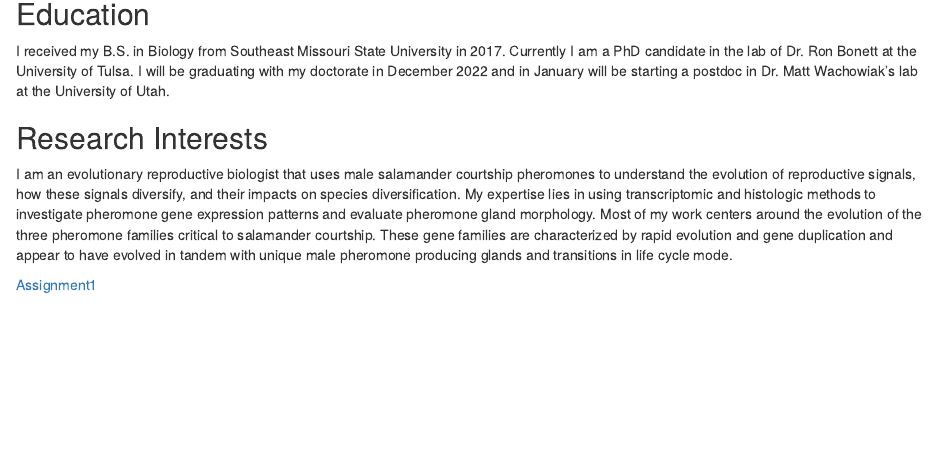
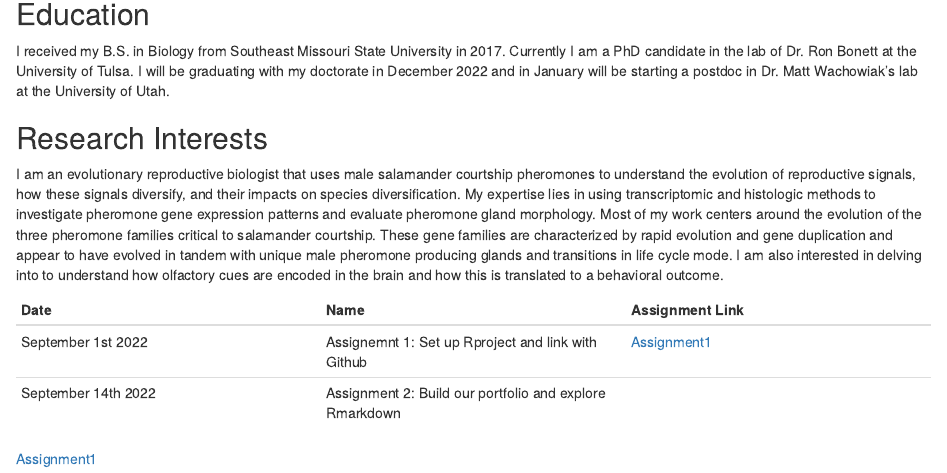
Before and after one commit to madisonherrboldt/HerrboldtBIOL7263, an R Markdown document (index.Rmd): the page in a window 1100 px wide, from 160 px down. Rendered offline with R 4.5, knitr and Pandoc, with nearby package versions; drawn as R Markdown's standard HTML page in place of the format the file asks for.

Commit message:
added table

```diff
--- a/index.Rmd
+++ b/index.Rmd
@@ -14,9 +14,12 @@ ___
 I received my B.S. in Biology from Southeast Missouri State University in 2017. Currently I am a PhD candidate in the lab of Dr. Ron Bonett at the University of Tulsa. I will be graduating with my doctorate in December 2022 and in January will be starting a postdoc in Dr. Matt Wachowiak's lab at the University of Utah.
 
 ## Research Interests
-I am an evolutionary reproductive biologist that uses male salamander courtship pheromones to understand the evolution of reproductive signals, how these signals diversify, and their impacts on species diversification. My expertise lies in using transcriptomic and histologic methods to investigate pheromone gene expression patterns and evaluate pheromone gland morphology. Most of my work centers around the evolution of the three pheromone families critical to salamander courtship. These gene families are characterized by rapid evolution and gene duplication and appear to have evolved in tandem with unique male pheromone producing glands and transitions in life cycle mode.
+I am an evolutionary reproductive biologist that uses male salamander courtship pheromones to understand the evolution of reproductive signals, how these signals diversify, and their impacts on species diversification. My expertise lies in using transcriptomic and histologic methods to investigate pheromone gene expression patterns and evaluate pheromone gland morphology. Most of my work centers around the evolution of the three pheromone families critical to salamander courtship. These gene families are characterized by rapid evolution and gene duplication and appear to have evolved in tandem with unique male pheromone producing glands and transitions in life cycle mode. I am also interested in delving into  to understand how olfactory cues are encoded in the brain and how this is translated to a behavioral outcome.
 
-
+| Date | Name | Assignment Link
+| :------------- | :------------- | :-------------
+| September 1st 2022 | Assignemnt 1: Set up Rproject and link with Github | [Assignment1](Assignments/Assignment1_MAH.html) |
+| September 14th 2022  | Assignment 2: Build our portfolio and explore Rmarkdown  |
 
 
 [Assignment1](Assignments/Assignment1_MAH.html)
```
Also changed, not shown: index.html.
